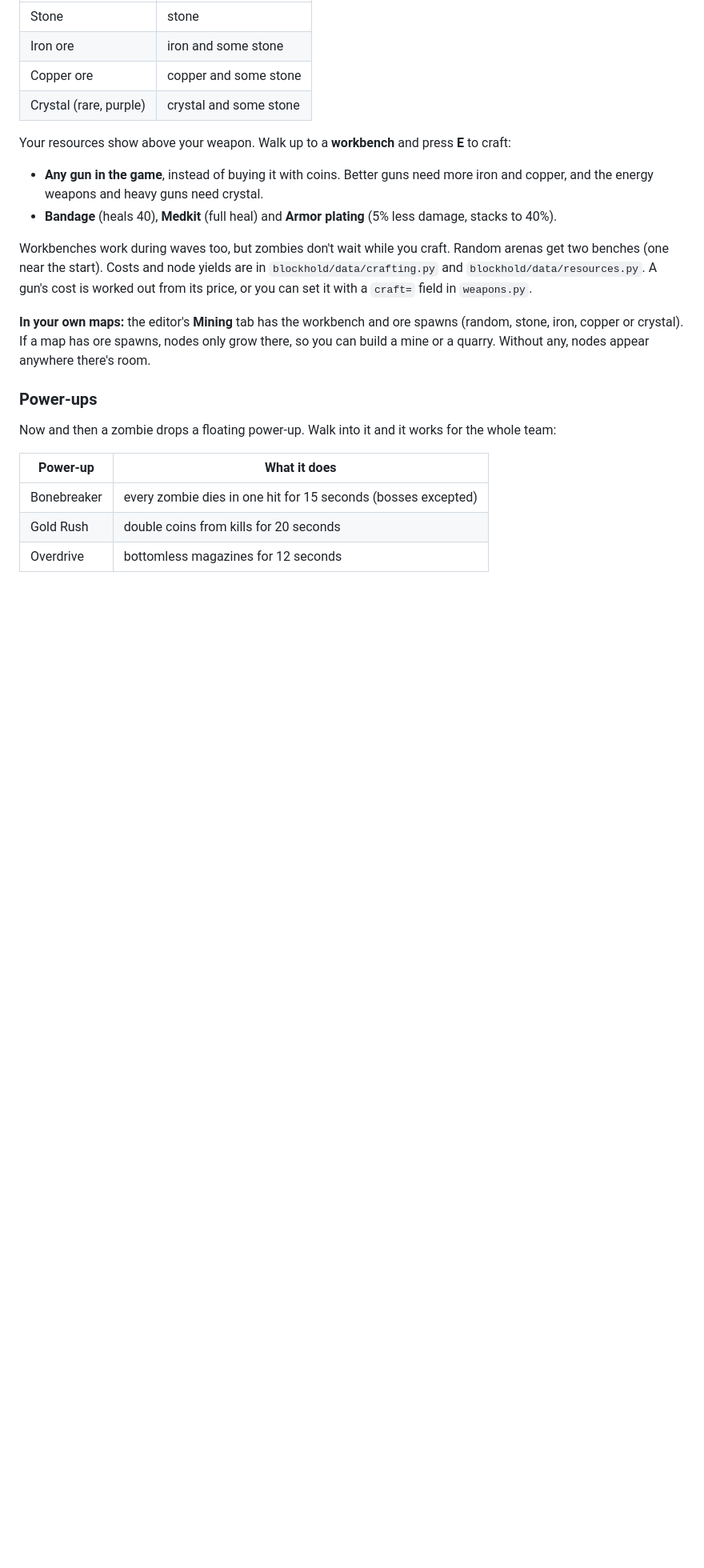
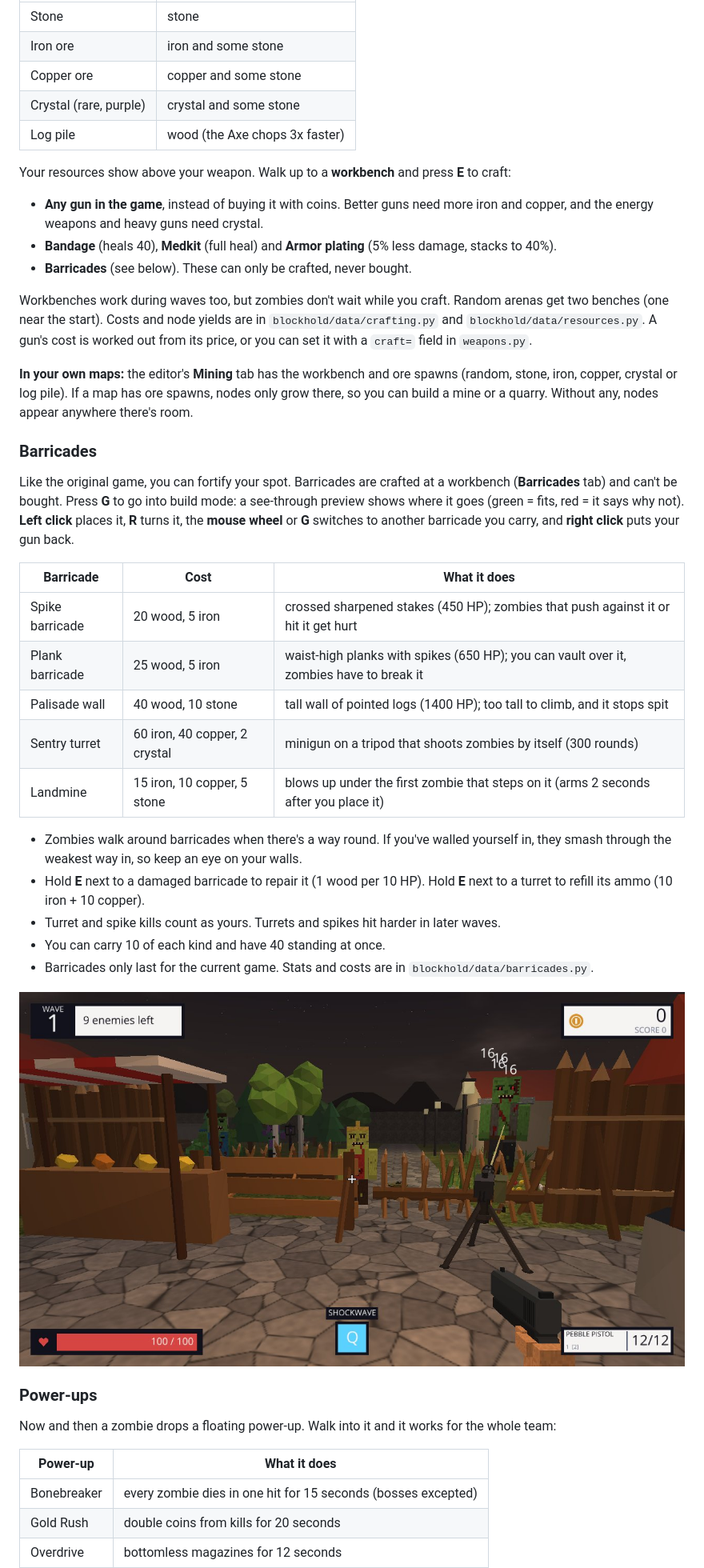
Before and after one commit to masterxxstabs/killcraft-remake, a Markdown page: python/README.md, the part around one of its changes. Shown at 80% size. Rendered like a GitHub page; pictures changed too: python/docs/barricades.jpg (added); blank space fills up the shorter version.

```diff
--- a/python/README.md
+++ b/python/README.md
@@ -176,12 +177,14 @@ about a minute later. The **Pickaxe** mines 2.5x faster (craft it from 25 stone,
 | Iron ore | iron and some stone |
 | Copper ore | copper and some stone |
 | Crystal (rare, purple) | crystal and some stone |
+| Log pile | wood (the Axe chops 3x faster) |
 
 Your resources show above your weapon. Walk up to a **workbench** and press **E** to craft:
 
 - **Any gun in the game**, instead of buying it with coins. Better guns need more iron and
   copper, and the energy weapons and heavy guns need crystal.
 - **Bandage** (heals 40), **Medkit** (full heal) and **Armor plating** (5% less damage, stacks to 40%).
+- **Barricades** (see below). These can only be crafted, never bought.
 
 Workbenches work during waves too, but zombies don't wait while you craft. Random arenas get two
 benches (one near the start). Costs and node yields are in `blockhold/data/crafting.py` and
@@ -189,8 +192,34 @@ benches (one near the start). Costs and node yields are in `blockhold/data/craft
 a `craft=` field in `weapons.py`.
 
 **In your own maps:** the editor's **Mining** tab has the workbench and ore spawns (random,
-stone, iron, copper or crystal). If a map has ore spawns, nodes only grow there, so you can build
+stone, iron, copper, crystal or log pile). If a map has ore spawns, nodes only grow there, so you can build
 a mine or a quarry. Without any, nodes appear anywhere there's room.
+
+### Barricades
+
+Like the original game, you can fortify your spot. Barricades are crafted at a workbench
+(**Barricades** tab) and can't be bought. Press **G** to go into build mode: a see-through
+preview shows where it goes (green = fits, red = it says why not). **Left click** places it,
+**R** turns it, the **mouse wheel** or **G** switches to another barricade you carry, and
+**right click** puts your gun back.
+
+| Barricade | Cost | What it does |
+| --- | --- | --- |
+| Spike barricade | 20 wood, 5 iron | crossed sharpened stakes (450 HP); zombies that push against it or hit it get hurt |
+| Plank barricade | 25 wood, 5 iron | waist-high planks with spikes (650 HP); you can vault over it, zombies have to break it |
+| Palisade wall | 40 wood, 10 stone | tall wall of pointed logs (1400 HP); too tall to climb, and it stops spit |
+| Sentry turret | 60 iron, 40 copper, 2 crystal | minigun on a tripod that shoots zombies by itself (300 rounds) |
+| Landmine | 15 iron, 10 copper, 5 stone | blows up under the first zombie that steps on it (arms 2 seconds after you place it) |
+
+- Zombies walk around barricades when there's a way round. If you've walled yourself in, they
+  smash through the weakest way in, so keep an eye on your walls.
+- Hold **E** next to a damaged barricade to repair it (1 wood per 10 HP). Hold **E** next to a
+  turret to refill its ammo (10 iron + 10 copper).
+- Turret and spike kills count as yours. Turrets and spikes hit harder in later waves.
+- You can carry 10 of each kind and have 40 standing at once.
+- Barricades only last for the current game. Stats and costs are in `blockhold/data/barricades.py`.
+
+![Plank barricade, spikes, a palisade wall and a sentry turret holding off zombies](docs/barricades.jpg)
 
 ### Power-ups
 
```
Also changed, not shown: other parts of python/README.md (+2 -1 lines), python/CHANGELOG.md (+10 -0 lines), python/MULTIPLAYER.md (+1 -0 lines), 15 other files.
